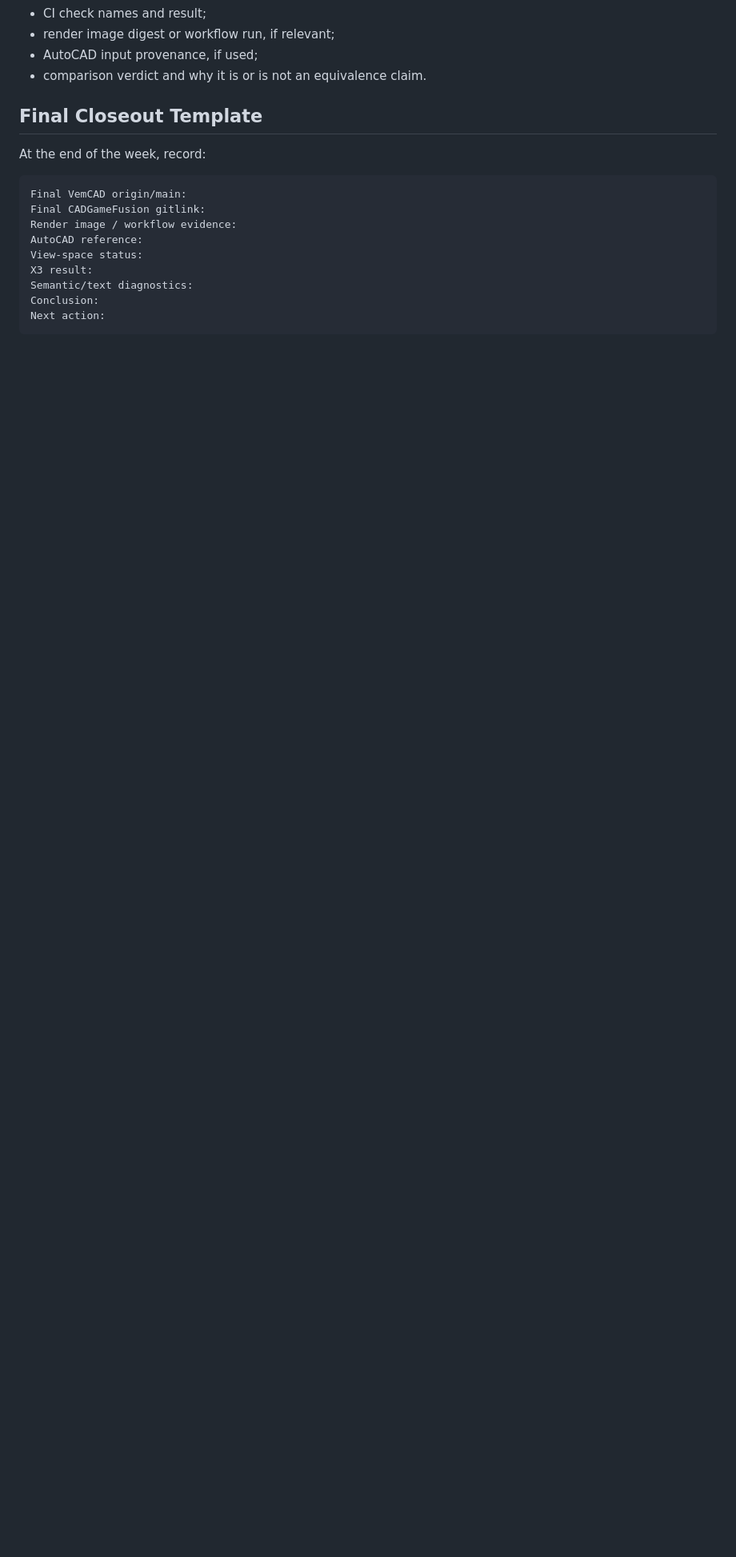
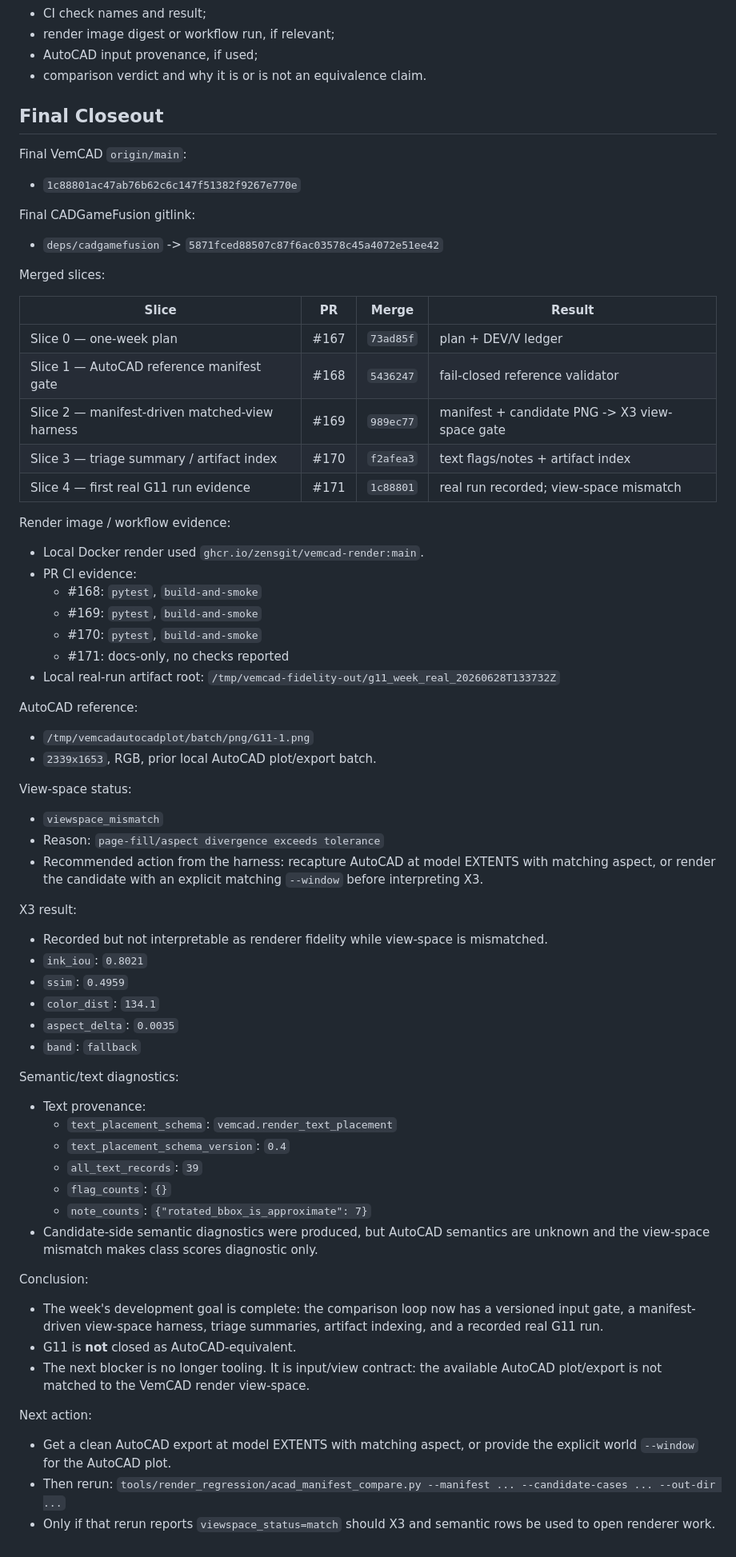
Before and after one commit to zensgit/VemCAD, a Markdown page: docs/DEV_AND_VERIFICATION_G11_RENDER_FIDELITY_WEEK_20260628.md, the part around the change. Shown at 80% size. Drawn GitHub-style; blank space fills up the shorter version.

Commit message:
docs(render): close out G11 fidelity week (#172)

````diff
--- a/docs/DEV_AND_VERIFICATION_G11_RENDER_FIDELITY_WEEK_20260628.md
+++ b/docs/DEV_AND_VERIFICATION_G11_RENDER_FIDELITY_WEEK_20260628.md
@@ -267,18 +267,86 @@ For each future slice, append:
 - AutoCAD input provenance, if used;
 - comparison verdict and why it is or is not an equivalence claim.
 
-## Final Closeout Template
+## Final Closeout
 
-At the end of the week, record:
+Final VemCAD `origin/main`:
 
-```text
-Final VemCAD origin/main:
+- `1c88801ac47ab76b62c6c147f51382f9267e770e`
+
 Final CADGameFusion gitlink:
+
+- `deps/cadgamefusion` -> `5871fced88507c87f6ac03578c45a4072e51ee42`
+
+Merged slices:
+
+| Slice | PR | Merge | Result |
+| --- | --- | --- | --- |
+| Slice 0 — one-week plan | #167 | `73ad85f` | plan + DEV/V ledger |
+| Slice 1 — AutoCAD reference manifest gate | #168 | `5436247` | fail-closed reference validator |
+| Slice 2 — manifest-driven matched-view harness | #169 | `989ec77` | manifest + candidate PNG -> X3 view-space gate |
+| Slice 3 — triage summary / artifact index | #170 | `f2afea3` | text flags/notes + artifact index |
+| Slice 4 — first real G11 run evidence | #171 | `1c88801` | real run recorded; view-space mismatch |
+
 Render image / workflow evidence:
+
+- Local Docker render used `ghcr.io/zensgit/vemcad-render:main`.
+- PR CI evidence:
+  - #168: `pytest`, `build-and-smoke`
+  - #169: `pytest`, `build-and-smoke`
+  - #170: `pytest`, `build-and-smoke`
+  - #171: docs-only, no checks reported
+- Local real-run artifact root:
+  `/tmp/vemcad-fidelity-out/g11_week_real_20260628T133732Z`
+
 AutoCAD reference:
+
+- `/tmp/vemcadautocadplot/batch/png/G11-1.png`
+- `2339x1653`, RGB, prior local AutoCAD plot/export batch.
+
 View-space status:
+
+- `viewspace_mismatch`
+- Reason: `page-fill/aspect divergence exceeds tolerance`
+- Recommended action from the harness: recapture AutoCAD at model EXTENTS with
+  matching aspect, or render the candidate with an explicit matching `--window`
+  before interpreting X3.
+
 X3 result:
+
+- Recorded but not interpretable as renderer fidelity while view-space is
+  mismatched.
+- `ink_iou`: `0.8021`
+- `ssim`: `0.4959`
+- `color_dist`: `134.1`
+- `aspect_delta`: `0.0035`
+- `band`: `fallback`
+
 Semantic/text diagnostics:
+
+- Text provenance:
+  - `text_placement_schema`: `vemcad.render_text_placement`
+  - `text_placement_schema_version`: `0.4`
+  - `all_text_records`: `39`
+  - `flag_counts`: `{}`
+  - `note_counts`: `{"rotated_bbox_is_approximate": 7}`
+- Candidate-side semantic diagnostics were produced, but AutoCAD semantics are
+  unknown and the view-space mismatch makes class scores diagnostic only.
+
 Conclusion:
+
+- The week's development goal is complete: the comparison loop now has a
+  versioned input gate, a manifest-driven view-space harness, triage summaries,
+  artifact indexing, and a recorded real G11 run.
+- G11 is **not** closed as AutoCAD-equivalent.
+- The next blocker is no longer tooling. It is input/view contract:
+  the available AutoCAD plot/export is not matched to the VemCAD render
+  view-space.
+
 Next action:
-```
+
+- Get a clean AutoCAD export at model EXTENTS with matching aspect, or provide
+  the explicit world `--window` for the AutoCAD plot.
+- Then rerun:
+  `tools/render_regression/acad_manifest_compare.py --manifest ... --candidate-cases ... --out-dir ...`
+- Only if that rerun reports `viewspace_status=match` should X3 and semantic
+  rows be used to open renderer work.
````
